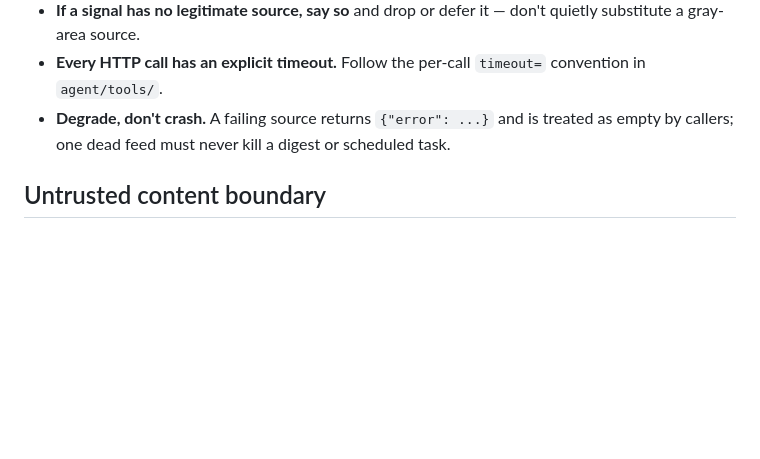
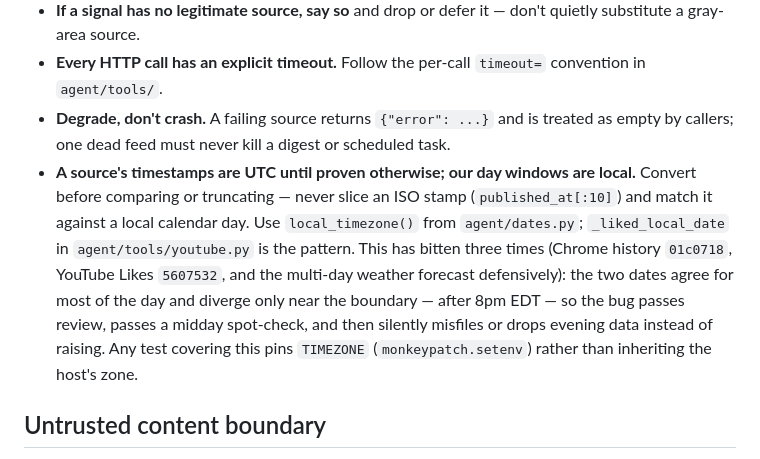
Before and after one commit to cjdube/LocalLLMAgent, a Markdown page: CLAUDE.md, the part around the change. Rendered like a GitHub page; blank space fills up the shorter version.

Commit message:
Write down the UTC-vs-local day-boundary rule
Third time this bug has landed (Chrome history 01c0718, YouTube Likes 5607532,
plus a defensive fix in the weather forecast). It survives review because the
UTC date and the local calendar day agree for most of the day and diverge only
after 8pm EDT — so it reads fine, spot-checks fine, and then silently misfiles
evening data.

Co-Authored-By: Claude Opus 4.8 <noreply@anthropic.com>

```diff
--- a/CLAUDE.md
+++ b/CLAUDE.md
@@ -23,6 +23,7 @@ These rules exist because it's tempting to reach for scrapers and enrichment Saa
 - **If a signal has no legitimate source, say so** and drop or defer it — don't quietly substitute a gray-area source.
 - **Every HTTP call has an explicit timeout.** Follow the per-call `timeout=` convention in `agent/tools/`.
 - **Degrade, don't crash.** A failing source returns `{"error": ...}` and is treated as empty by callers; one dead feed must never kill a digest or scheduled task.
+- **A source's timestamps are UTC until proven otherwise; our day windows are local.** Convert before comparing or truncating — never slice an ISO stamp (`published_at[:10]`) and match it against a local calendar day. Use `local_timezone()` from `agent/dates.py`; `_liked_local_date` in `agent/tools/youtube.py` is the pattern. This has bitten three times (Chrome history `01c0718`, YouTube Likes `5607532`, and the multi-day weather forecast defensively): the two dates agree for most of the day and diverge only near the boundary — after 8pm EDT — so the bug passes review, passes a midday spot-check, and then silently misfiles or drops evening data instead of raising. Any test covering this pins `TIMEZONE` (`monkeypatch.setenv`) rather than inheriting the host's zone.
 
 ## Untrusted content boundary
 
```
